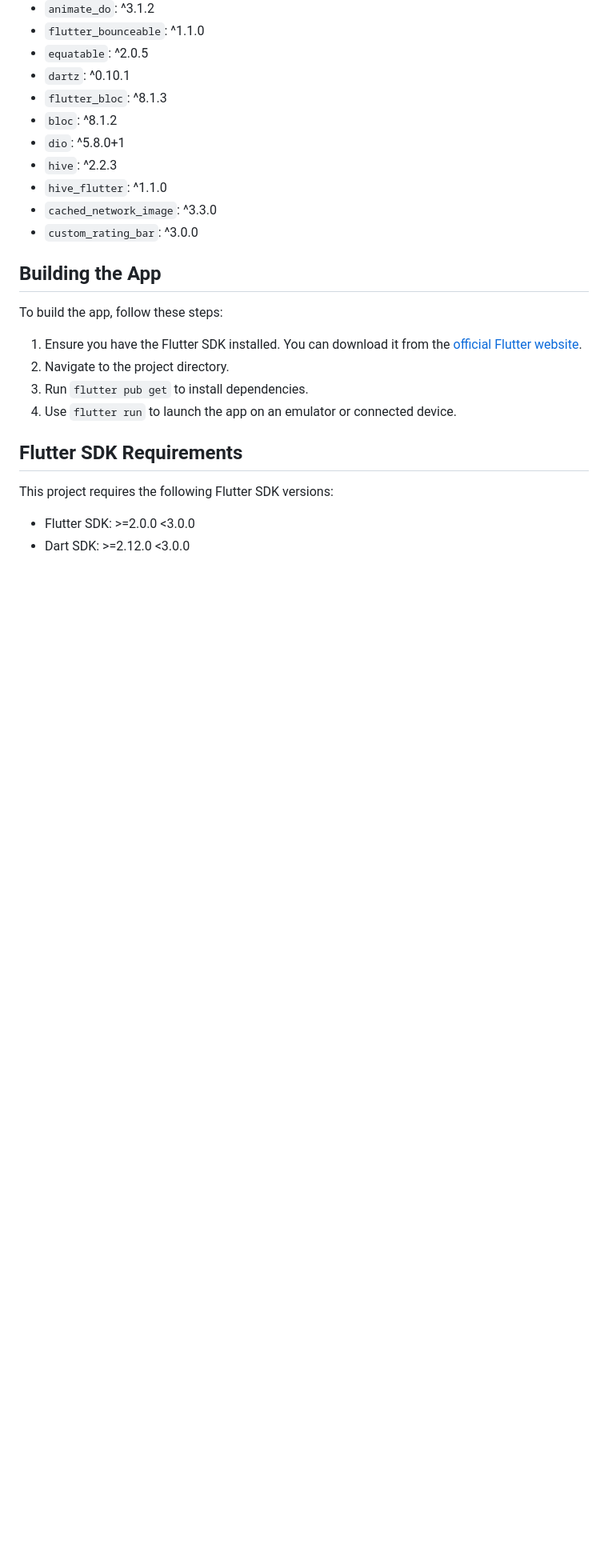
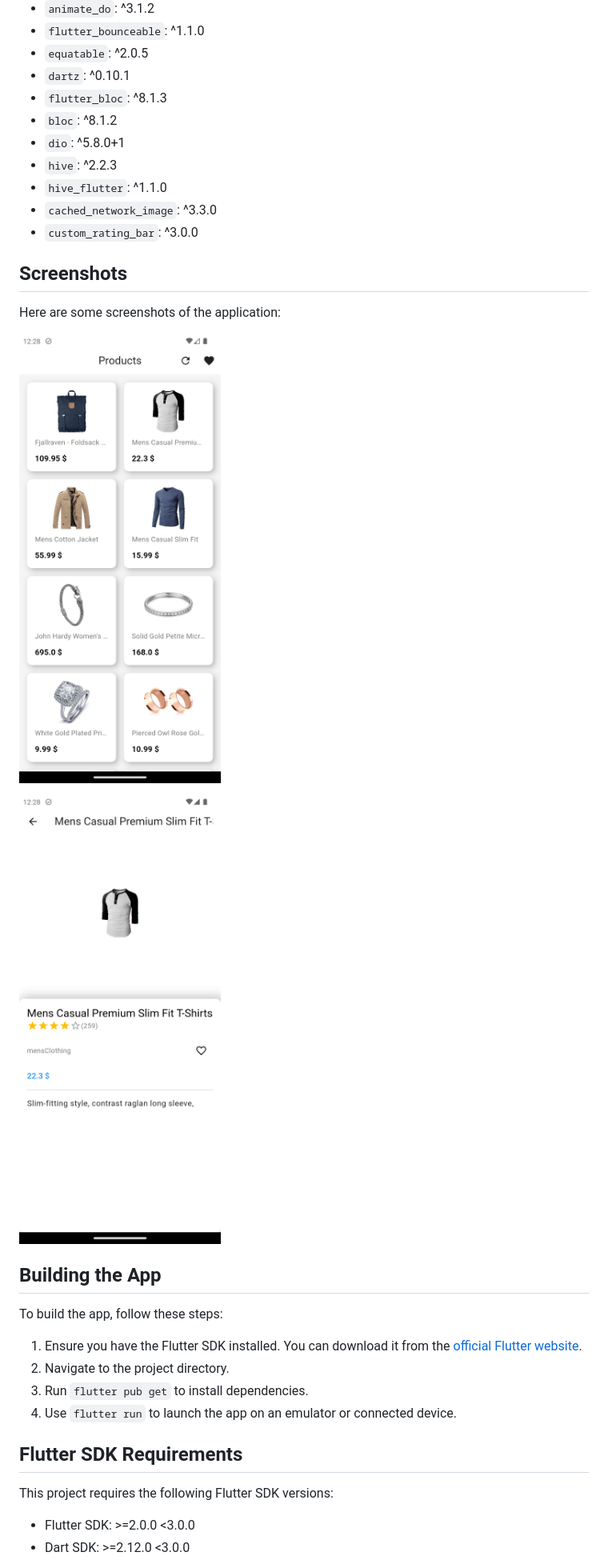
Before and after one commit to abdelrahmanbonna/productsTaskApp, a Markdown page: README.md, the part around the change printed below. Shown: that part at 80% size. GitHub-like rendering; pictures changed too: Screenshot_1739140101.png (added), Screenshot_1739140116.png (added); blank space fills up the shorter version.

```diff
--- a/README.md
+++ b/README.md
@@ -53,6 +54,14 @@ To support additional languages, please visit the tutorial on
 - `cached_network_image`: ^3.3.0
 - `custom_rating_bar`: ^3.0.0
 
+## Screenshots
+
+Here are some screenshots of the application:
+
+![Screenshot 1](Screenshot_1739140101.png)
+
+![Screenshot 2](Screenshot_1739140116.png)
+
 ## Building the App
 
 To build the app, follow these steps:
```
Also changed, not shown: other parts of README.md (+1 -0 lines), 1 other file.
